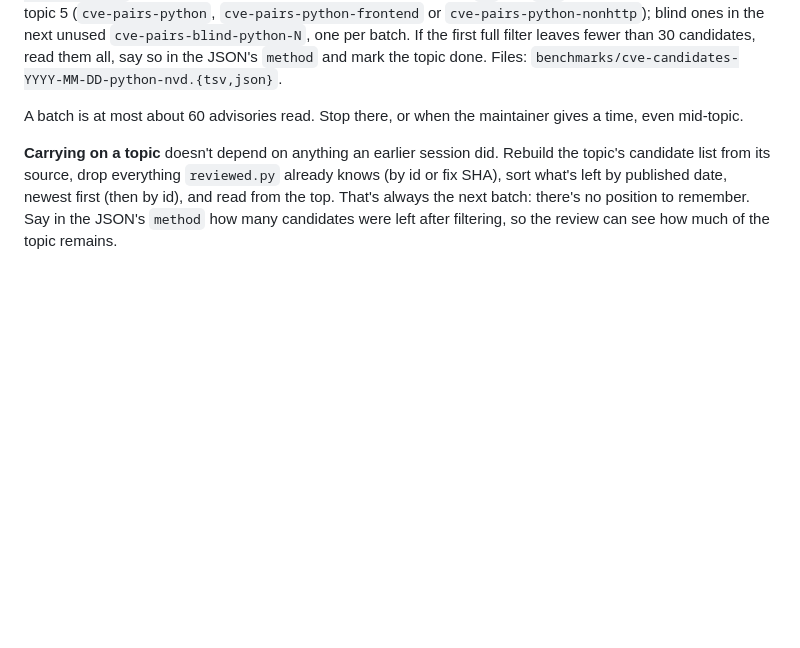
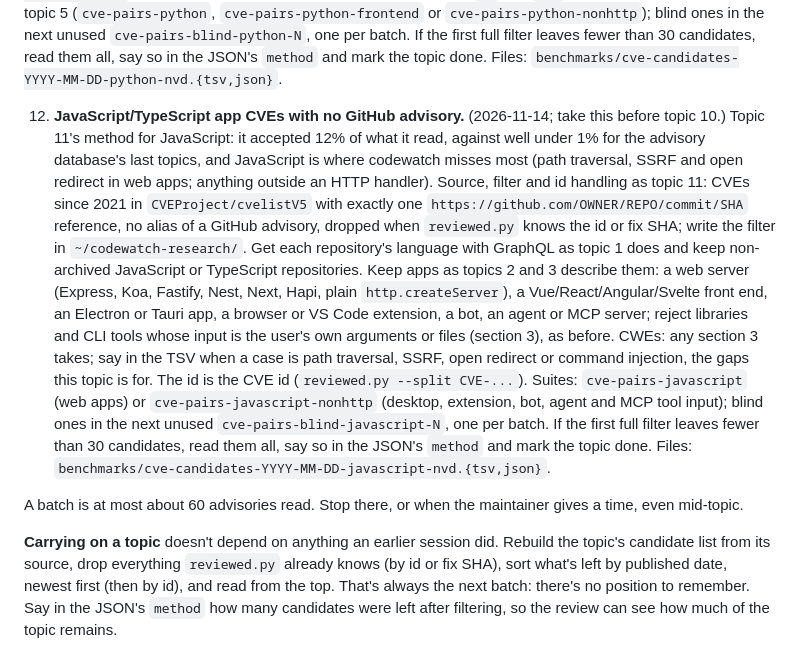
Before and after one commit to shwan-ps5/codewatch, a Markdown page: AGENTS.md, the part around one of its changes. Rendered like a GitHub page; blank space fills up the shorter version.

Commit message:
Research topic 12: JavaScript/TypeScript app CVEs with no GitHub advisory, ahead of PHP
Co-Authored-By: Claude Opus 5.5 <noreply@anthropic.com>

```diff
--- a/AGENTS.md
+++ b/AGENTS.md
@@ -258,6 +258,24 @@ npm advisories (step 29). Those pools are nearly used up.
    blind ones in the next unused `cve-pairs-blind-python-N`, one per batch. If the first full filter leaves fewer
    than 30 candidates, read them all, say so in the JSON's `method` and mark the topic done. Files:
    `benchmarks/cve-candidates-YYYY-MM-DD-python-nvd.{tsv,json}`.
+
+12. **JavaScript/TypeScript app CVEs with no GitHub advisory.** (2026-11-14; take this before topic 10.) Topic 11's
+   method for JavaScript: it accepted 12% of what it read, against well under 1% for the advisory database's last
+   topics, and JavaScript is where codewatch misses most (path traversal, SSRF and open redirect in web apps;
+   anything outside an HTTP handler). Source, filter and id handling as topic 11: CVEs since 2021 in
+   `CVEProject/cvelistV5` with exactly one `https://github.com/OWNER/REPO/commit/SHA` reference, no alias of a
+   GitHub advisory, dropped when `reviewed.py` knows the id or fix SHA; write the filter in
+   `~/codewatch-research/`. Get each repository's language with GraphQL as topic 1 does and keep non-archived
+   JavaScript or TypeScript repositories. Keep apps as topics 2 and 3 describe them: a web server (Express, Koa,
+   Fastify, Nest, Next, Hapi, plain `http.createServer`), a Vue/React/Angular/Svelte front end, an Electron or
+   Tauri app, a browser or VS Code extension, a bot, an agent or MCP server; reject libraries and CLI tools whose
+   input is the user's own arguments or files (section 3), as before. CWEs: any section 3 takes; say in the TSV
+   when a case is path traversal, SSRF, open redirect or command injection, the gaps this topic is for. The id is
+   the CVE id (`reviewed.py --split CVE-...`). Suites: `cve-pairs-javascript` (web apps) or
+   `cve-pairs-javascript-nonhttp` (desktop, extension, bot, agent and MCP tool input); blind ones in the next unused
+   `cve-pairs-blind-javascript-N`, one per batch. If the first full filter leaves fewer than 30 candidates, read
+   them all, say so in the JSON's `method` and mark the topic done. Files:
+   `benchmarks/cve-candidates-YYYY-MM-DD-javascript-nvd.{tsv,json}`.
 
 A batch is at most about 60 advisories read. Stop there, or when the maintainer gives a time, even mid-topic.
 
```
Also changed, not shown: other parts of AGENTS.md (+1 -1 lines), PLAN.md (+2 -1 lines).
